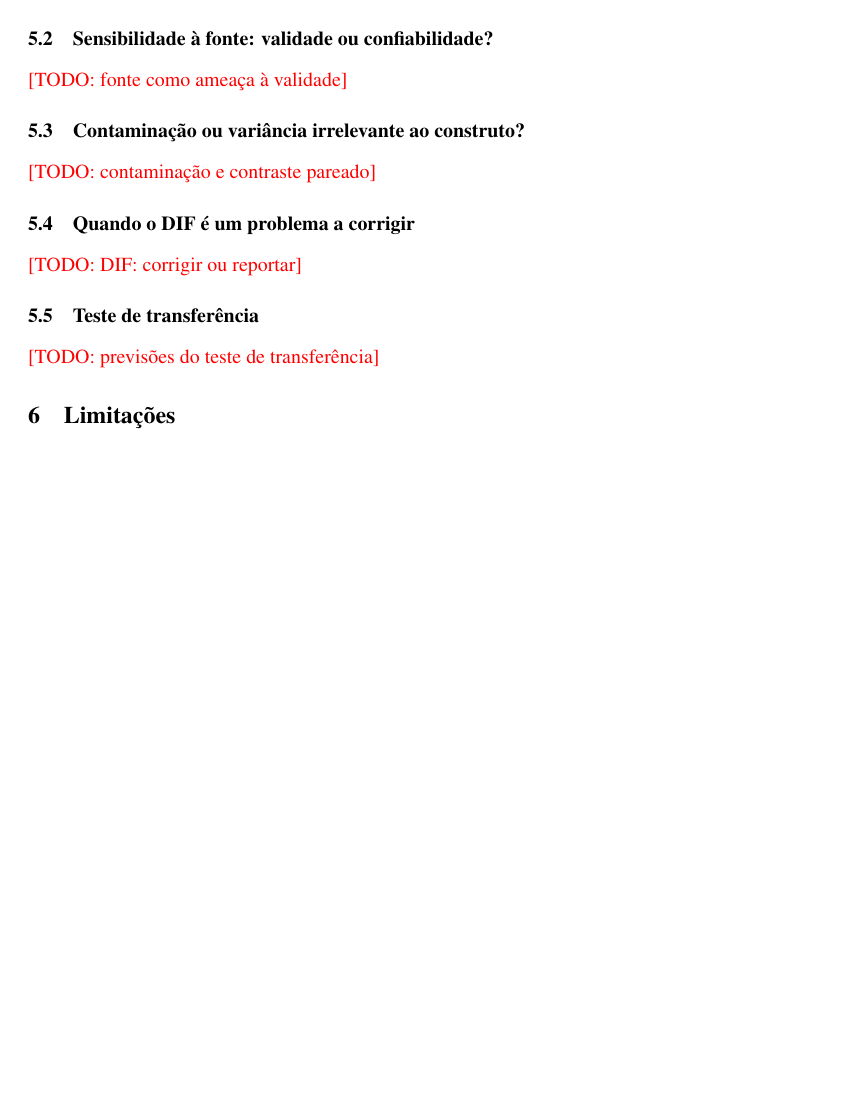
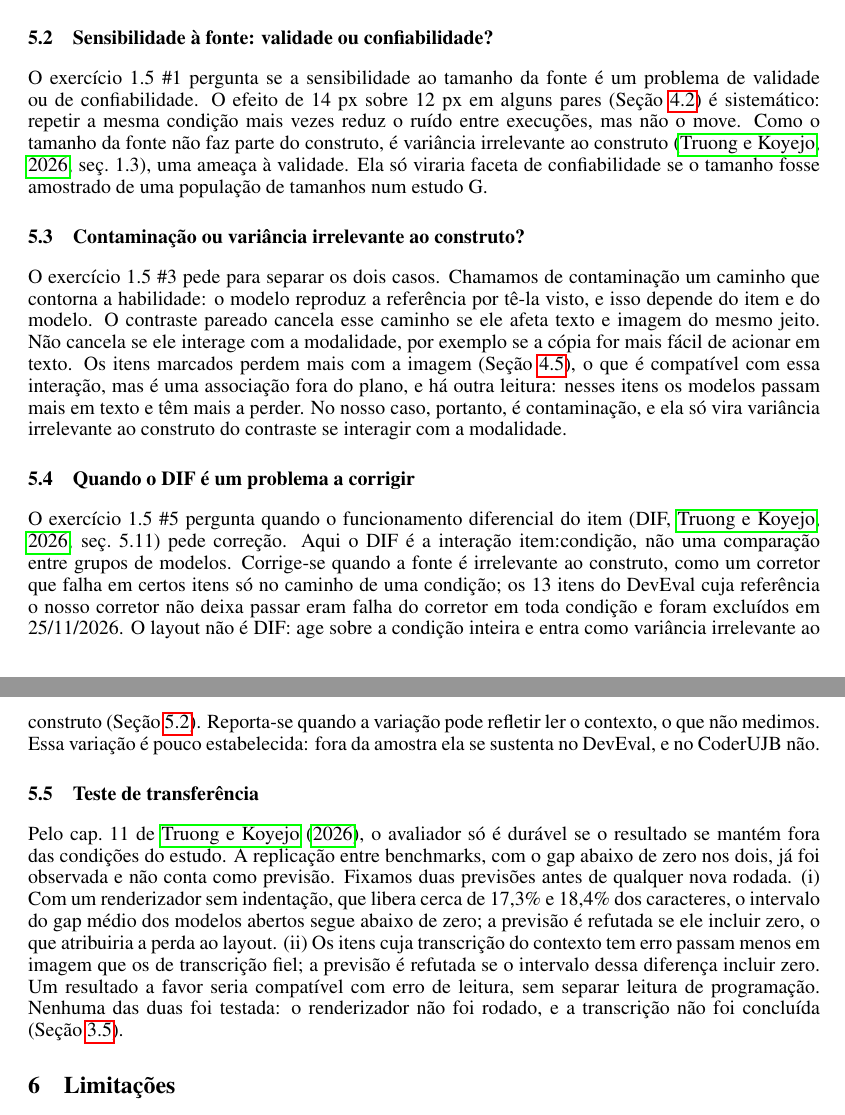
Before and after one commit to Chbmleao/code-as-image, a LaTeX paper (paper/main.tex, which reads paper/sections/discussion.tex): part of page 7 of 10 before the commit and two parts of pages 7 and 8 of 11 after it, the two joined at a grey line, cut so that both start at the same text, the shorter picture padded with empty space. Compiled offline with pdfLaTeX.

Commit message:
docs: write the paper discussion

```diff
--- a/paper/sections/discussion.tex
+++ b/paper/sections/discussion.tex
@@ -1,23 +1,21 @@
 \section{Discussão}
 
 \subsection{Argumento de validade}
-% As 5 evidências de 1.2, cada uma com o que o estudo mostra e o que não mostra (VA seção 4; correlação); a contagem do checklist 13.5 numa frase (VA seção 2); leitura causal: o gap é um contraste intervencional; contaminação, comprimento e erros de nome são associações (cap. 9).
-\todo{evidências de validade e leitura causal}
-% Tabela 2 (escrita à mão): as 5 evidências de validade, compacta.
-\todo{Tabela 2: as 5 evidências de validade}
+\label{sec:validade}
+Seguimos as cinco evidências de \citealp[seç.~1.2]{truong2026measurement}. A evidência de construto é a principal: a renderização é atribuída por desenho a todo modelo e item, o resto fica fixo, e o gap é esse contraste. Ela não mostra por que a imagem perde, porque modalidade, tokens e layout mudam juntos. A de conteúdo é parcial: o construto é uma função ou método com contexto de repositório, não programar em geral, e o conteúdo dos itens não foi auditado por inteiro. A de critério é parcial: o texto serve de critério concorrente, e a dificuldade dos itens em texto e em imagem tem correlação moderada (Fig.~\ref{fig:item-corr}), mas os testes unitários são o desfecho, não um critério independente. A externa é limitada (Seção~\ref{sec:limit}). A consequencial não foi estudada. Pelo checklist de \citealp[seç.~13.5]{truong2026measurement}, \checklistYes{} são atendidos, \checklistPartly{} em parte, \checklistNo{} não e \checklistNA{} não se aplicam. Em termos causais (cap.~9), só o gap é um contraste intervencional. A contaminação, o comprimento e os erros de nome são associações, e não afirmamos que causem a perda.
 
 \subsection{Sensibilidade à fonte: validade ou confiabilidade?}
-% O efeito da fonte é sistemático e não cai com mais execuções, então é ameaça à validade (variância irrelevante ao construto, 1.3); só vira faceta de confiabilidade se a fonte for amostrada num estudo G (size_diffs; reliability).
-\todo{fonte como ameaça à validade}
+\label{sec:disc-fonte}
+O exercício 1.5 \#1 pergunta se a sensibilidade ao tamanho da fonte é um problema de validade ou de confiabilidade. O efeito de 14 px sobre 12 px em alguns pares (Seção~\ref{sec:fonte}) é sistemático: repetir a mesma condição mais vezes reduz o ruído entre execuções, mas não o move. Como o tamanho da fonte não faz parte do construto, é variância irrelevante ao construto \citep[seç.~1.3]{truong2026measurement}, uma ameaça à validade. Ela só viraria faceta de confiabilidade se o tamanho fosse amostrado de uma população de tamanhos num estudo G.
 
 \subsection{Contaminação ou variância irrelevante ao construto?}
-% Contaminação é um caminho que contorna a habilidade e depende do item e do modelo; o contraste pareado não a cancela quando ela interage com a modalidade.
-\todo{contaminação e contraste pareado}
+\label{sec:disc-contam}
+O exercício 1.5 \#3 pede para separar os dois casos. Chamamos de contaminação um caminho que contorna a habilidade: o modelo reproduz a referência por tê-la visto, e isso depende do item e do modelo. O contraste pareado cancela esse caminho se ele afeta texto e imagem do mesmo jeito. Não cancela se ele interage com a modalidade, por exemplo se a cópia for mais fácil de acionar em texto. Os itens marcados perdem mais com a imagem (Seção~\ref{sec:contam}), o que é compatível com essa interação, mas é uma associação fora do plano, e há outra leitura: nesses itens os modelos passam mais em texto e têm mais a perder. No nosso caso, portanto, é contaminação, e ela só vira variância irrelevante ao construto do contraste se interagir com a modalidade.
 
 \subsection{Quando o DIF é um problema a corrigir}
-% Aqui o DIF é a interação item:condição; corrigir quando a fonte é irrelevante ao construto (os \excludedDev itens que o corretor não deixa passar, já excluídos, e o layout); reportar quando reflete ler o contexto (A; U; L).
-\todo{DIF: corrigir ou reportar}
+\label{sec:disc-dif}
+O exercício 1.5 \#5 pergunta quando o funcionamento diferencial do item (DIF, \citealp[seç.~5.11]{truong2026measurement}) pede correção. Aqui o DIF é a interação item:condição, não uma comparação entre grupos de modelos. Corrige-se quando a fonte é irrelevante ao construto, como um corretor que falha em certos itens só no caminho de uma condição; os \excludedDev{} itens do DevEval cuja referência o nosso corretor não deixa passar eram falha do corretor em toda condição e foram excluídos em 25/11/2026. O layout não é DIF: age sobre a condição inteira e entra como variância irrelevante ao construto (Seção~\ref{sec:disc-fonte}). Reporta-se quando a variação pode refletir ler o contexto, o que não medimos. Essa variação é pouco estabelecida: fora da amostra ela se sustenta no DevEval, e no CoderUJB não.
 
 \subsection{Teste de transferência}
-% Exercício do cap. 11, com previsões fixadas antes: a replicação entre benchmarks, já observada; um renderizador sem indentação; a transcrição prevendo quais itens falham.
-\todo{previsões do teste de transferência}
+\label{sec:transferencia}
+Pelo cap.~11 de \citet{truong2026measurement}, o avaliador só é durável se o resultado se mantém fora das condições do estudo. A replicação entre benchmarks, com o gap abaixo de zero nos dois, já foi observada e não conta como previsão. Fixamos duas previsões antes de qualquer nova rodada. (i) Com um renderizador sem indentação, que libera cerca de \indentShareUjb{}\% e \indentShareDev{}\% dos caracteres, o intervalo do gap médio dos modelos abertos segue abaixo de zero; a previsão é refutada se ele incluir zero, o que atribuiria a perda ao layout. (ii) Os itens cuja transcrição do contexto tem erro passam menos em imagem que os de transcrição fiel; a previsão é refutada se o intervalo dessa diferença incluir zero. Um resultado a favor seria compatível com erro de leitura, sem separar leitura de programação. Nenhuma das duas foi testada: o renderizador não foi rodado, e a transcrição não foi concluída (Seção~\ref{sec:desvios}).
```
